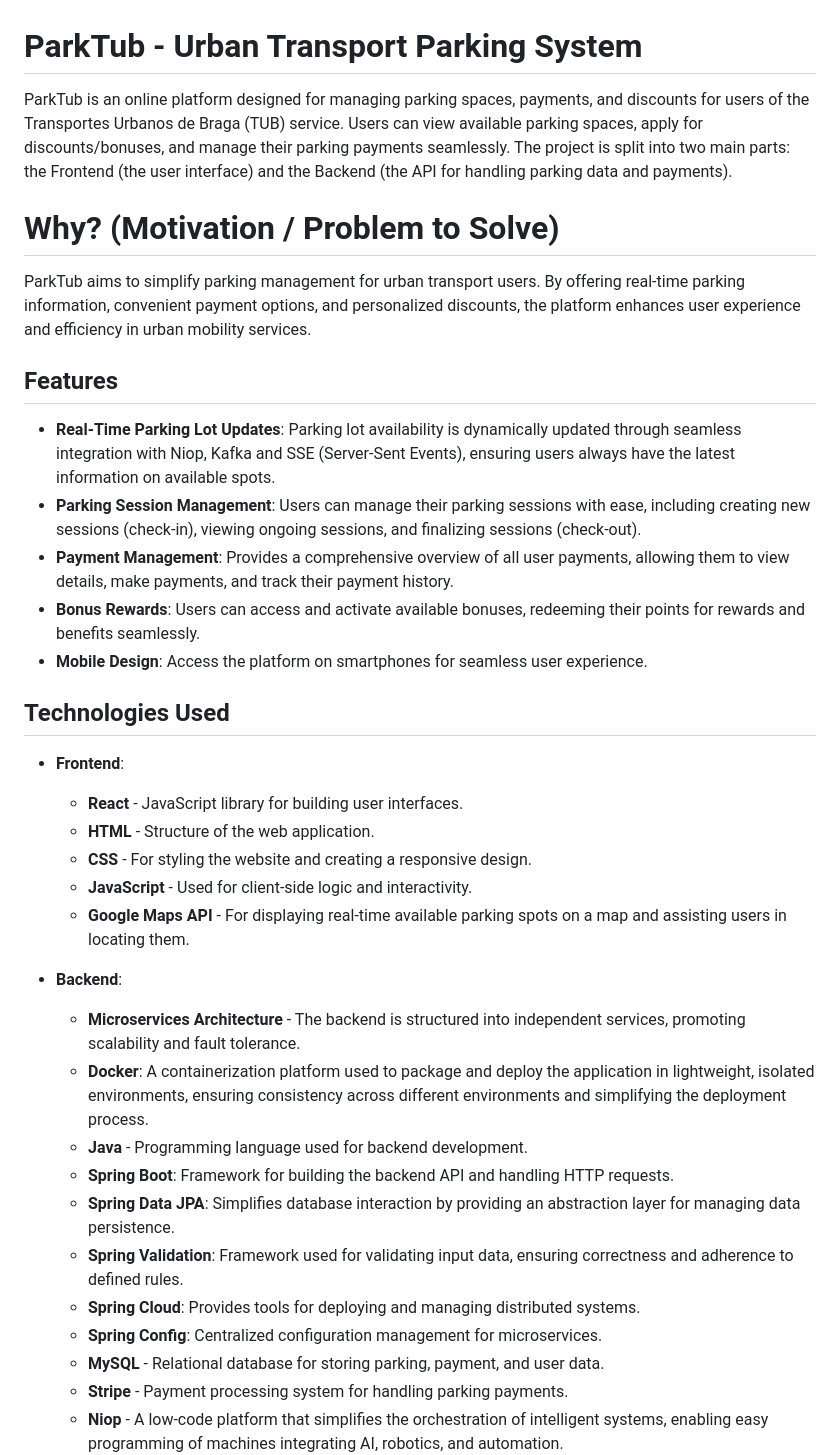
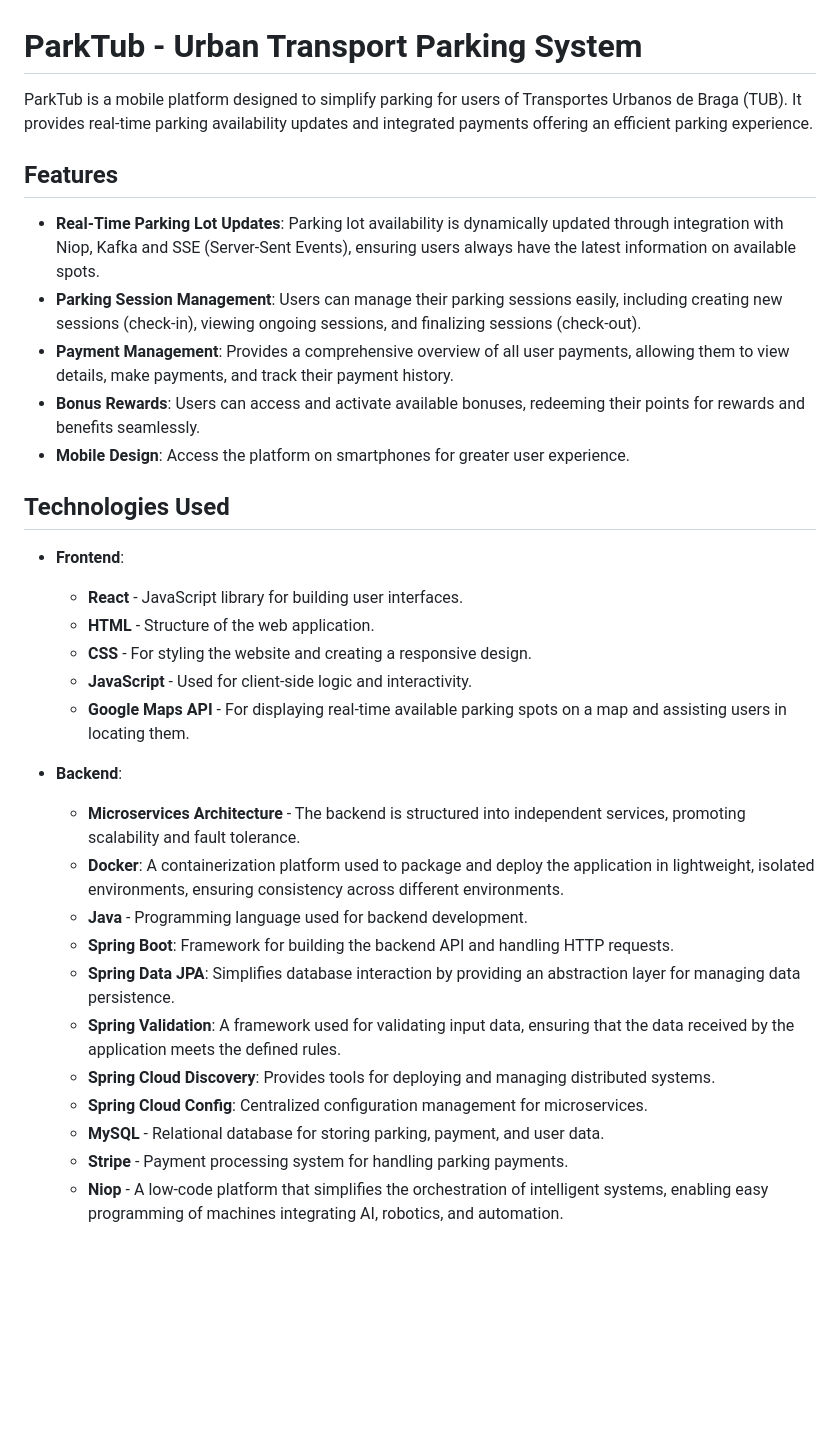
Before and after one commit to LuisSilva7/parkTub-project, a Markdown page: README.md, the part around the change. GitHub-like rendering; blank space fills up the shorter version.

```diff
--- a/README.md
+++ b/README.md
@@ -1,23 +1,18 @@
 # ParkTub - Urban Transport Parking System
 
-ParkTub is an online platform designed for managing parking spaces, payments, and discounts for users of the Transportes Urbanos de Braga (TUB) service. Users can view available parking spaces, apply for discounts/bonuses, and manage their parking payments seamlessly. The project is split into two main parts: the Frontend (the user interface) and the Backend (the API for handling parking data and payments).
-
-# Why? (Motivation / Problem to Solve)
-
-ParkTub aims to simplify parking management for urban transport users. By offering real-time parking information, convenient payment options, and personalized discounts, the platform enhances user experience and efficiency in urban mobility services.
+ParkTub is a mobile platform designed to simplify parking for users of Transportes Urbanos de Braga (TUB). It provides real-time parking availability updates and integrated payments offering an efficient parking experience.
 
 ## Features
 
-- **Real-Time Parking Lot Updates**: Parking lot availability is dynamically updated through seamless integration with Niop, Kafka and SSE (Server-Sent Events), ensuring users always have the latest information on available spots.
-- **Parking Session Management**: Users can manage their parking sessions with ease, including creating new sessions (check-in), viewing ongoing sessions, and finalizing sessions (check-out).
+- **Real-Time Parking Lot Updates**: Parking lot availability is dynamically updated through integration with Niop, Kafka and SSE (Server-Sent Events), ensuring users always have the latest information on available spots.
+- **Parking Session Management**: Users can manage their parking sessions easily, including creating new sessions (check-in), viewing ongoing sessions, and finalizing sessions (check-out).
 - **Payment Management**: Provides a comprehensive overview of all user payments, allowing them to view details, make payments, and track their payment history.
 - **Bonus Rewards**: Users can access and activate available bonuses, redeeming their points for rewards and benefits seamlessly.
-- **Mobile Design**: Access the platform on smartphones for seamless user experience.
+- **Mobile Design**: Access the platform on smartphones for greater user experience.
 
 ## Technologies Used
 
 - **Frontend**:
-
   - **React** - JavaScript library for building user interfaces.
   - **HTML** - Structure of the web application.
   - **CSS** - For styling the website and creating a responsive design.
@@ -26,13 +21,13 @@ ParkTub aims to simplify parking management for urban transport users. By offeri
 
 - **Backend**:
   - **Microservices Architecture** - The backend is structured into independent services, promoting scalability and fault tolerance.
-  - **Docker**: A containerization platform used to package and deploy the application in lightweight, isolated environments, ensuring consistency across different environments and simplifying the deployment process.
+  - **Docker**: A containerization platform used to package and deploy the application in lightweight, isolated environments, ensuring consistency across different environments.
   - **Java** - Programming language used for backend development.
   - **Spring Boot**: Framework for building the backend API and handling HTTP requests.
   - **Spring Data JPA**: Simplifies database interaction by providing an abstraction layer for managing data persistence.
-  - **Spring Validation**: Framework used for validating input data, ensuring correctness and adherence to defined rules.
-  - **Spring Cloud**: Provides tools for deploying and managing distributed systems.
-  - **Spring Config**: Centralized configuration management for microservices.
+  - **Spring Validation**: A framework used for validating input data, ensuring that the data received by the application meets the defined rules.
+  - **Spring Cloud Discovery**: Provides tools for deploying and managing distributed systems.
+  - **Spring Cloud Config**: Centralized configuration management for microservices.
   - **MySQL** - Relational database for storing parking, payment, and user data.
   - **Stripe** - Payment processing system for handling parking payments.
   - **Niop** - A low-code platform that simplifies the orchestration of intelligent systems, enabling easy programming of machines integrating AI, robotics, and automation.
```
